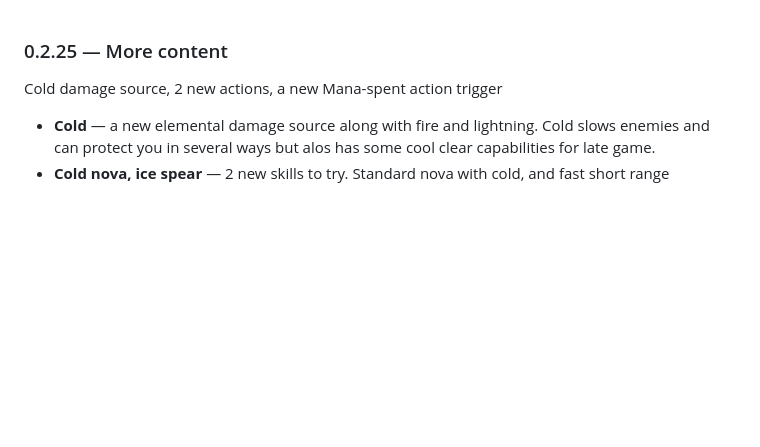
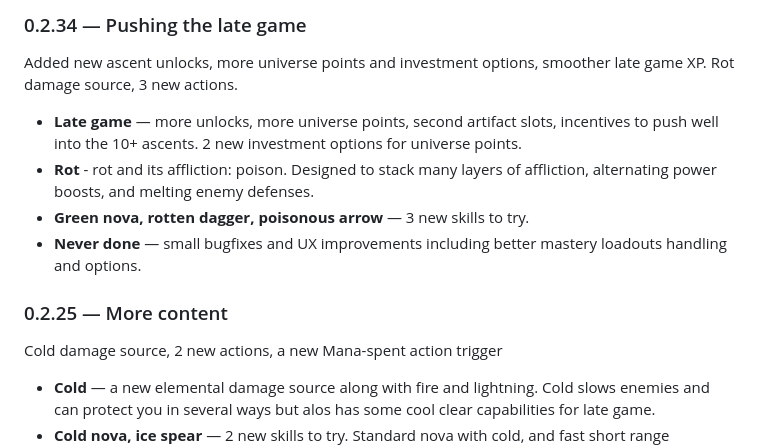
Before and after one commit to tbesluau/path-of-praxis, a Markdown page: src/config/release-notes.md, the part around the change. Rendered like a GitHub page; blank space fills up the shorter version.

```diff
--- a/src/config/release-notes.md
+++ b/src/config/release-notes.md
@@ -1,3 +1,12 @@
+### 0.2.34 — Pushing the late game
+
+Added new ascent unlocks, more universe points and investment options, smoother late game XP. Rot damage source, 3 new actions.
+
+- **Late game** — more unlocks, more universe points, second artifact slots, incentives to push well into the 10+ ascents. 2 new investment options for universe points.
+- **Rot** - rot and its affliction: poison. Designed to stack many layers of affliction, alternating power boosts, and melting enemy defenses.
+- **Green nova, rotten dagger, poisonous arrow** — 3 new skills to try.
+- **Never done** — small bugfixes and UX improvements including better mastery loadouts handling and options.
+
 ### 0.2.25 — More content
 
 Cold damage source, 2 new actions, a new Mana-spent action trigger
```
